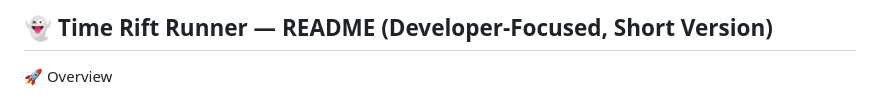
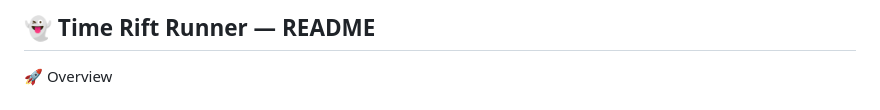
Before and after one commit to varsha-0007/OJT-project, a Markdown page: README.md, the part around the change. GitHub-like rendering.

Commit message:
Update README title for clarity

```diff
--- a/README.md
+++ b/README.md
@@ -1,4 +1,4 @@
-👻 Time Rift Runner — README (Developer-Focused, Short Version)
+👻 Time Rift Runner — README
 -----------------------------------------------------------------------------
 🚀 Overview
 
```
